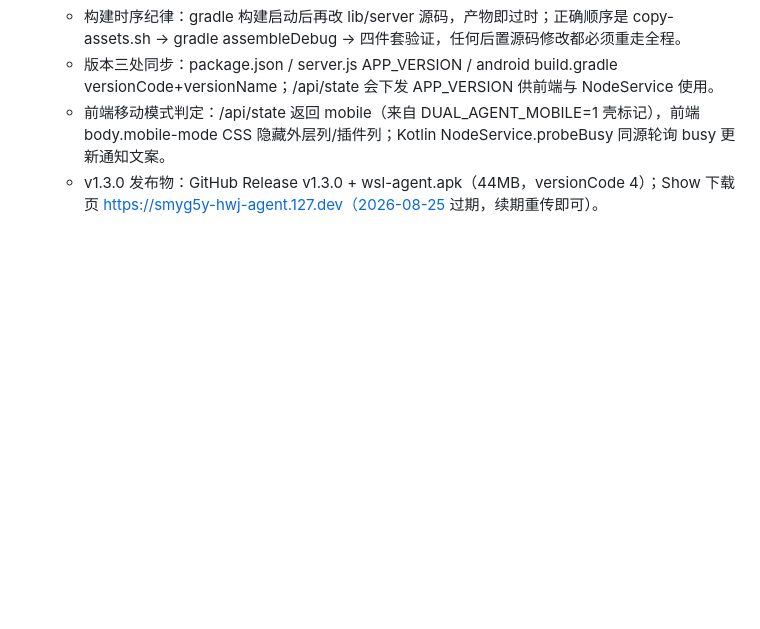
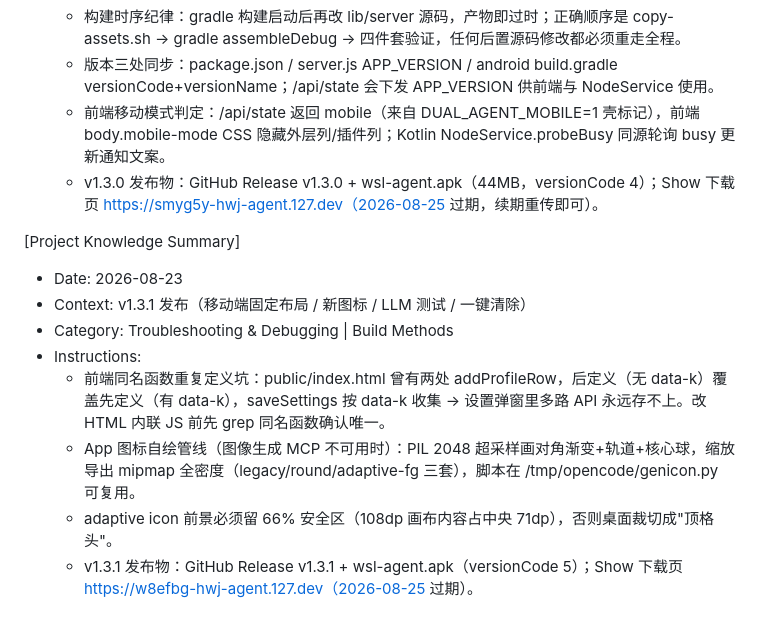
Before and after one commit to iamsamyiok/agents-chat, a Markdown page: .monkeycode/MEMORY.md, the part around the change. GitHub-like rendering; blank space fills up the shorter version.

Commit message:
chore: submodule dual-agent v1.3.1 + MEMORY 记录（重复函数定义坑/图标自绘管线）
Co-authored-by: monkeycode-ai <monkeycode-ai@chaitin.com>
Co-authored-by: monkeycode-ai <monkeycode-ai@chaitin.com>

```diff
--- a/.monkeycode/MEMORY.md
+++ b/.monkeycode/MEMORY.md
@@ -173,3 +173,13 @@ Entries discovered by the Agent during task execution should follow this format:
   - 版本三处同步：package.json / server.js APP_VERSION / android build.gradle versionCode+versionName；/api/state 会下发 APP_VERSION 供前端与 NodeService 使用。
   - 前端移动模式判定：/api/state 返回 mobile（来自 DUAL_AGENT_MOBILE=1 壳标记），前端 body.mobile-mode CSS 隐藏外层列/插件列；Kotlin NodeService.probeBusy 同源轮询 busy 更新通知文案。
   - v1.3.0 发布物：GitHub Release v1.3.0 + wsl-agent.apk（44MB，versionCode 4）；Show 下载页 https://smyg5y-hwj-agent.127.dev（2026-08-25 过期，续期重传即可）。
+
+[Project Knowledge Summary]
+- Date: 2026-08-23
+- Context: v1.3.1 发布（移动端固定布局 / 新图标 / LLM 测试 / 一键清除）
+- Category: Troubleshooting & Debugging | Build Methods
+- Instructions:
+  - 前端同名函数重复定义坑：public/index.html 曾有两处 addProfileRow，后定义（无 data-k）覆盖先定义（有 data-k），saveSettings 按 data-k 收集 → 设置弹窗里多路 API 永远存不上。改 HTML 内联 JS 前先 grep 同名函数确认唯一。
+  - App 图标自绘管线（图像生成 MCP 不可用时）：PIL 2048 超采样画对角渐变+轨道+核心球，缩放导出 mipmap 全密度（legacy/round/adaptive-fg 三套），脚本在 /tmp/opencode/genicon.py 可复用。
+  - adaptive icon 前景必须留 66% 安全区（108dp 画布内容占中央 71dp），否则桌面裁切成"顶格头"。
+  - v1.3.1 发布物：GitHub Release v1.3.1 + wsl-agent.apk（versionCode 5）；Show 下载页 https://w8efbg-hwj-agent.127.dev（2026-08-25 过期）。
```
